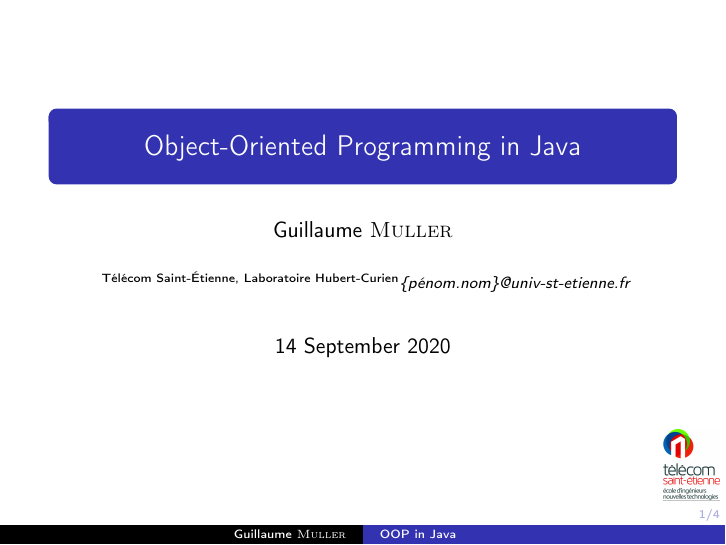
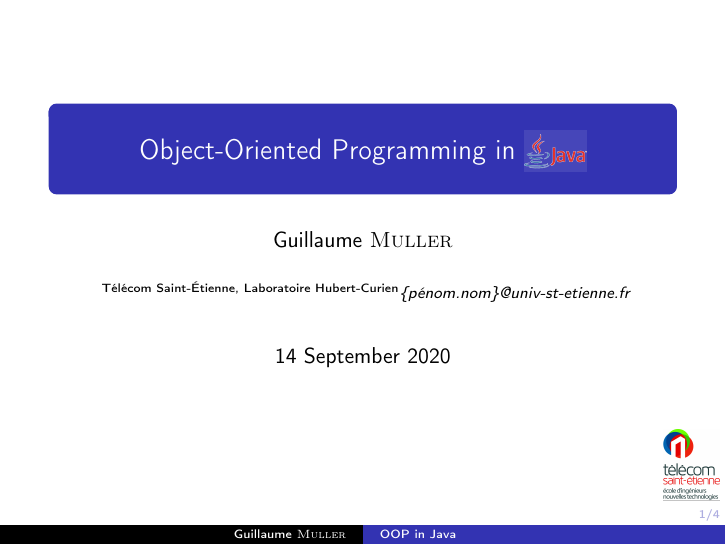
Before and after one commit to GMTSE/FISA-DE2-Java, LaTeX slides (00_CourseOrganization_anglais.tex): page 1 of 4. Compiled offline with pdfLaTeX.

Commit message:
Using Java logo in title

```diff
--- a/00_CourseOrganization_anglais.tex
+++ b/00_CourseOrganization_anglais.tex
@@ -59,7 +59,7 @@ xcolor={pdftex,svgnames} % dvipsnames, dvipsnames*, svgnames, svgnames*, x11name
 
 
 % Info for title page
-\title[OOP in Java]{Object-Oriented Programming in Java}
+\title[OOP in Java]{Object-Oriented Programming in \raisebox{-.3\height}{\includegraphics[height=1.5em]{./images01/java_logo.png}}}
 \logo{\includegraphics[width=1cm]{images00/logo_tse.png}}
 \author[\me{}]{\me{}}
 \institute[TSÉ + LabHC]{
```
